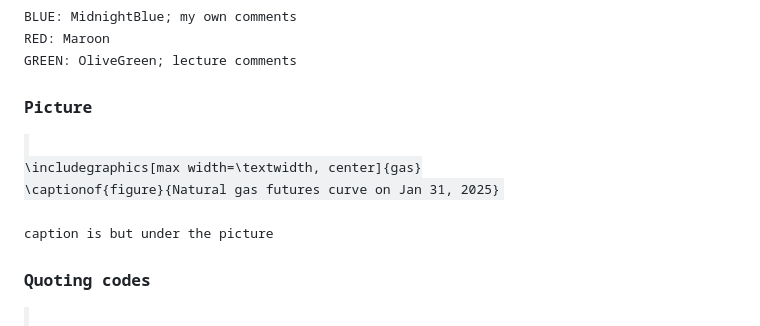
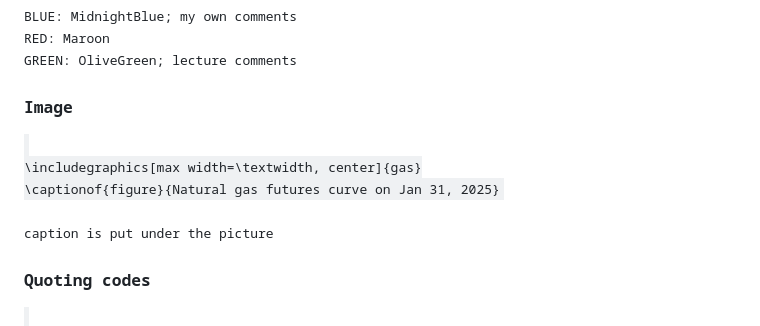
Before and after one commit to zongyiliu/MATH_5010, a Markdown page: LaTex template.md, the part around the change. Drawn GitHub-style.

```diff
--- a/LaTex template.md
+++ b/LaTex template.md
@@ -107,13 +107,13 @@
 BLUE: MidnightBlue; my own comments
 RED: Maroon
 GREEN: OliveGreen; lecture comments
-### Picture
+### Image
 <code>
 \includegraphics[max width=\textwidth, center]{gas}
 \captionof{figure}{Natural gas futures curve on Jan 31, 2025}
 </code>
 
-caption is but under the picture
+caption is put under the picture
 
 ### Quoting codes
 <code>
```
